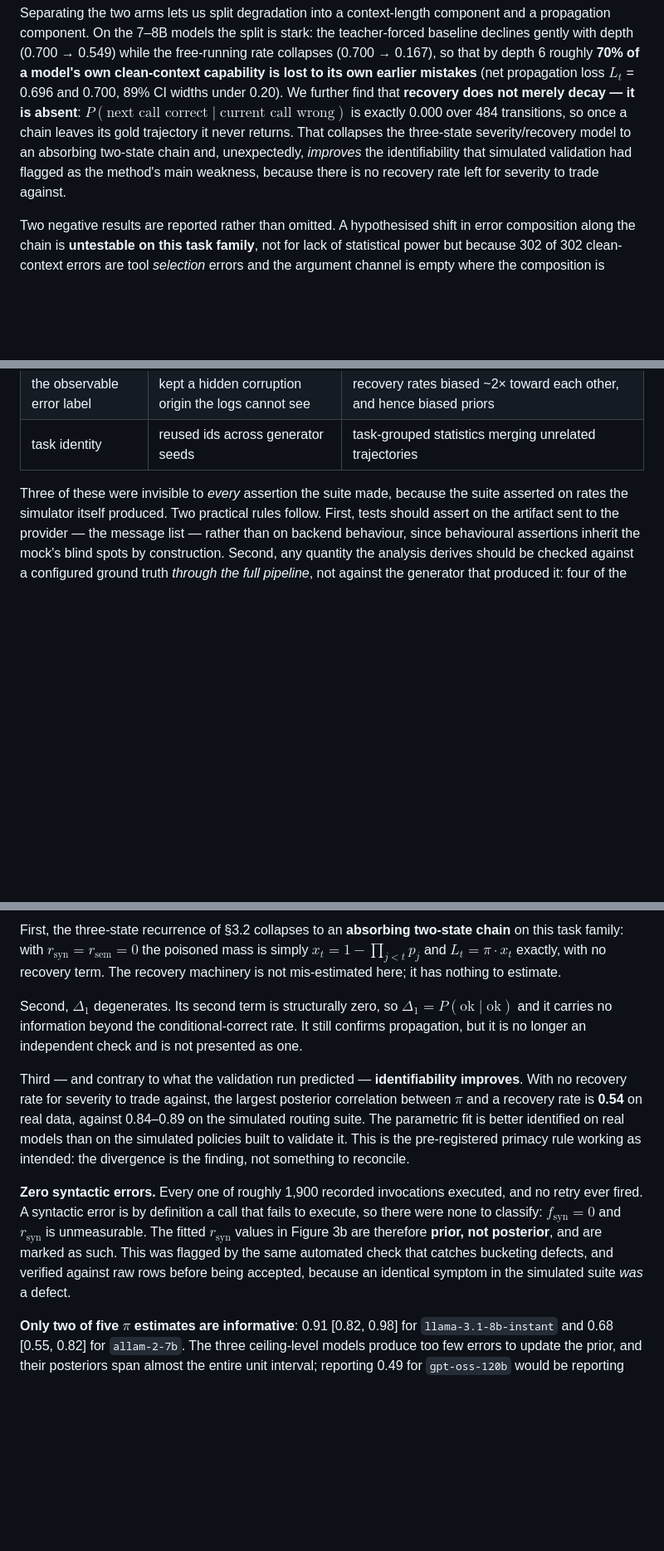
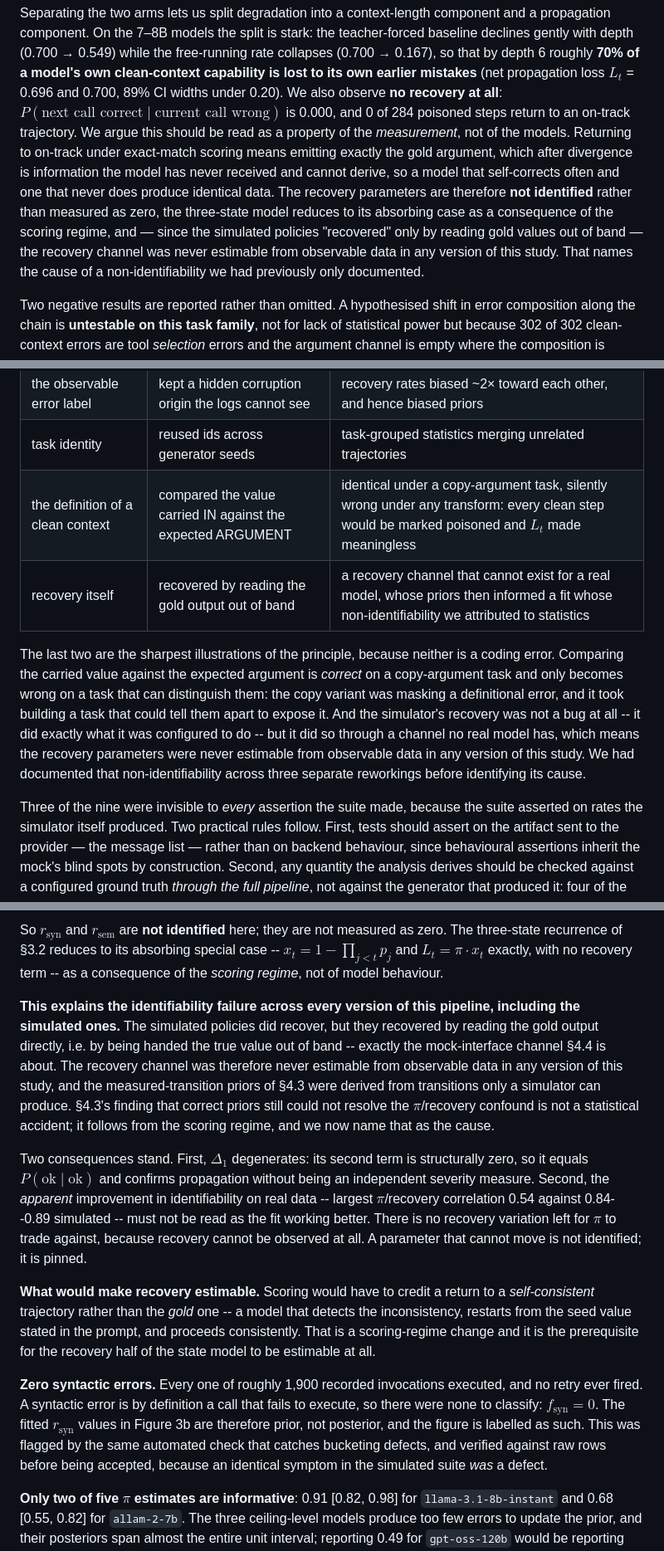
Before and after one commit to subman1246/Tool-use-Reliability, a Markdown page: docs/PAPER_DRAFT.md, 3 parts joined by grey strips. Shown at 83% size. GitHub-like rendering; blank space fills up the shorter version.

```diff
--- a/docs/PAPER_DRAFT.md
+++ b/docs/PAPER_DRAFT.md
@@ -28,13 +28,19 @@ teacher-forced baseline declines gently with depth (0.700 → 0.549) while the
 free-running rate collapses (0.700 → 0.167), so that by depth 6 roughly **70% of a
 model's own clean-context capability is lost to its own earlier mistakes**
 (net propagation loss $L_t$ = 0.696 and 0.700, 89% CI widths under 0.20). We
-further find that **recovery does not merely decay — it is absent**:
-$P(\text{next call correct} \mid \text{current call wrong})$ is exactly 0.000 over
-484 transitions, so once a chain leaves its gold trajectory it never returns. That
-collapses the three-state severity/recovery model to an absorbing two-state chain
-and, unexpectedly, *improves* the identifiability that simulated validation had
-flagged as the method's main weakness, because there is no recovery rate left for
-severity to trade against.
+also observe **no recovery at all**:
+$P(\text{next call correct} \mid \text{current call wrong})$ is 0.000, and 0 of 284
+poisoned steps return to an on-track trajectory. We argue this should be read as a
+property of the *measurement*, not of the models. Returning to on-track under
+exact-match scoring means emitting exactly the gold argument, which after divergence
+is information the model has never received and cannot derive, so a model that
+self-corrects often and one that never does produce identical data. The recovery
+parameters are therefore **not identified** rather than measured as zero, the
+three-state model reduces to its absorbing case as a consequence of the scoring
+regime, and — since the simulated policies "recovered" only by reading gold values
+out of band — the recovery channel was never estimable from observable data in any
+version of this study. That names the cause of a non-identifiability we had
+previously only documented.
 
 Two negative results are reported rather than omitted. A hypothesised shift in
 error composition along the chain is **untestable on this task family**, not for
@@ -535,8 +541,20 @@ no matter what it did:
 | branch selection | recovered the value but branched on the corrupted one | a configured recovery of 0.60 observable as 0.179 |
 | the observable error label | kept a hidden corruption origin the logs cannot see | recovery rates biased ~2× toward each other, and hence biased priors |
 | task identity | reused ids across generator seeds | task-grouped statistics merging unrelated trajectories |
+| the definition of a clean context | compared the value carried IN against the expected ARGUMENT | identical under a copy-argument task, silently wrong under any transform: every clean step would be marked poisoned and $L_t$ made meaningless |
+| recovery itself | recovered by reading the gold output out of band | a recovery channel that cannot exist for a real model, whose priors then informed a fit whose non-identifiability we attributed to statistics |
 
-Three of these were invisible to *every* assertion the suite made, because the
+The last two are the sharpest illustrations of the principle, because neither is a
+coding error. Comparing the carried value against the expected argument is *correct*
+on a copy-argument task and only becomes wrong on a task that can distinguish them:
+the copy variant was masking a definitional error, and it took building a task that
+could tell them apart to expose it. And the simulator's recovery was not a bug at
+all -- it did exactly what it was configured to do -- but it did so through a channel
+no real model has, which means the recovery parameters were never estimable from
+observable data in any version of this study. We had documented that
+non-identifiability across three separate reworkings before identifying its cause.
+
+Three of the nine were invisible to *every* assertion the suite made, because the
 suite asserted on rates the simulator itself produced. Two practical rules
 follow. First, tests should assert on the artifact sent to the provider — the
 message list — rather than on backend behaviour, since behavioural assertions
@@ -681,31 +703,41 @@ Three consequences follow.
 
-First, the three-state recurrence of §3.2 collapses to an **absorbing two-state
-chain** on this task family: with $r_{\text{syn}} = r_{\text{sem}} = 0$ the
-poisoned mass is simply $x_t = 1 - \prod_{j<t} p_j$ and $L_t = \pi \cdot x_t$
-exactly, with no recovery term. The recovery machinery is not mis-estimated here;
-it has nothing to estimate.
+So $r_{\text{syn}}$ and $r_{\text{sem}}$ are **not identified** here; they are not
+measured as zero. The three-state recurrence of §3.2 reduces to its absorbing special
+case -- $x_t = 1 - \prod_{j<t} p_j$ and $L_t = \pi \cdot x_t$ exactly, with no
+recovery term -- as a consequence of the *scoring regime*, not of model behaviour.
 
-Second, $\Delta_1$ degenerates. Its second term is structurally zero, so
-$\Delta_1 = P(\text{ok} \mid \text{ok})$ and it carries no information beyond the
-conditional-correct rate. It still confirms propagation, but it is no longer an
-independent check and is not presented as one.
+**This explains the identifiability failure across every version of this pipeline,
+including the simulated ones.** The simulated policies did recover, but they
+recovered by reading the gold output directly, i.e. by being handed the true value
+out of band -- exactly the mock-interface channel §4.4 is about. The recovery channel
+was therefore never estimable from observable data in any version of this study, and
+the measured-transition priors of §4.3 were derived from transitions only a simulator
+can produce. §4.3's finding that correct priors still could not resolve the
+$\pi$/recovery confound is not a statistical accident; it follows from the scoring
+regime, and we now name that as the cause.
 
-Third — and contrary to what the validation run predicted — **identifiability
-improves**. With no recovery rate for severity to trade against, the largest
-posterior correlation between $\pi$ and a recovery rate is **0.54** on real data,
-against 0.84–0.89 on the simulated routing suite. The parametric fit is better
-identified on real models than on the simulated policies built to validate it.
-This is the pre-registered primacy rule working as intended: the divergence is the
-finding, not something to reconcile.
+Two consequences stand. First, $\Delta_1$ degenerates: its second term is
+structurally zero, so it equals $P(\text{ok} \mid \text{ok})$ and confirms
+propagation without being an independent severity measure. Second, the *apparent*
+improvement in identifiability on real data -- largest $\pi$/recovery correlation
+0.54 against 0.84--0.89 simulated -- must not be read as the fit working better.
+There is no recovery variation left for $\pi$ to trade against, because recovery
+cannot be observed at all. A parameter that cannot move is not identified; it is
+pinned.
 
-**Zero syntactic errors.** Every one of roughly 1,900 recorded invocations
-executed, and no retry ever fired. A syntactic error is by definition a call that
-fails to execute, so there were none to classify: $f_{\text{syn}} = 0$ and
-$r_{\text{syn}}$ is unmeasurable. The fitted $r_{\text{syn}}$ values in Figure 3b
-are therefore **prior, not posterior**, and are marked as such. This was flagged by
-the same automated check that catches bucketing defects, and verified against raw
-rows before being accepted, because an identical symptom in the simulated suite
-*was* a defect.
+**What would make recovery estimable.** Scoring would have to credit a return to a
+*self-consistent* trajectory rather than the *gold* one -- a model that detects the
+inconsistency, restarts from the seed value stated in the prompt, and proceeds
+consistently. That is a scoring-regime change and it is the prerequisite for the
+recovery half of the state model to be estimable at all.
+
+**Zero syntactic errors.** Every one of roughly 1,900 recorded invocations executed,
+and no retry ever fired. A syntactic error is by definition a call that fails to
+execute, so there were none to classify: $f_{\text{syn}} = 0$. The fitted
+$r_{\text{syn}}$ values in Figure 3b are therefore prior, not posterior, and the
+figure is labelled as such. This was flagged by the same automated check that catches
+bucketing defects, and verified against raw rows before being accepted, because an
+identical symptom in the simulated suite *was* a defect.
 
 **Only two of five $\pi$ estimates are informative**: 0.91 [0.82, 0.98] for
 `llama-3.1-8b-instant` and 0.68 [0.55, 0.82] for `allam-2-7b`. The three
```
Also changed, not shown: other parts of docs/PAPER_DRAFT.md (+15 -11 lines), docs/METHODOLOGY.md (+1 -1 lines), docs/RESULTS_real_run.md (+59 -27 lines).
